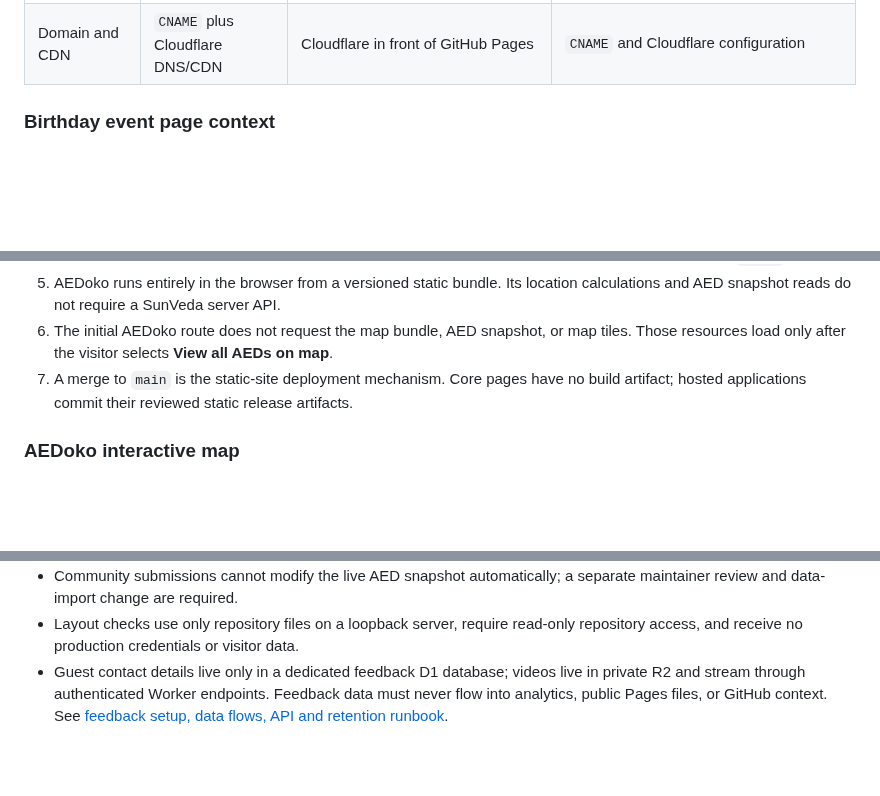
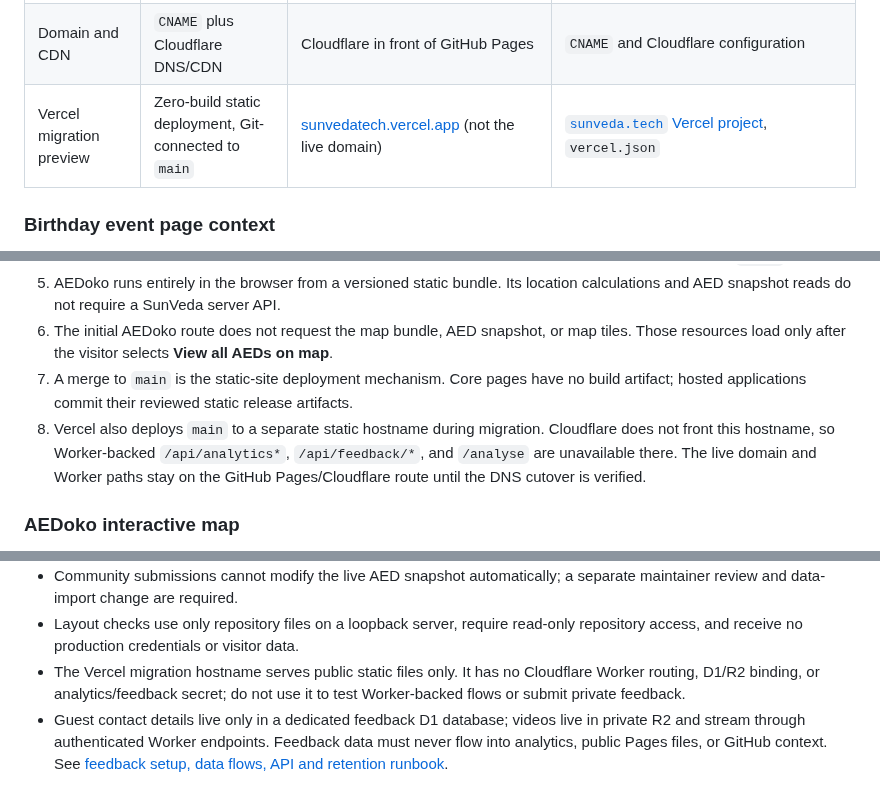
Before and after one commit to sunveda/sunveda.tech, a Markdown page: docs/architecture.md, 3 parts joined by grey strips. Drawn GitHub-style; blank space fills up the shorter version.

Commit message:
Document Vercel project preview deployment

```diff
--- a/docs/architecture.md
+++ b/docs/architecture.md
@@ -134,6 +139,7 @@ flowchart TB
 | Human-readable archive           | Markdown reports                                                                          | Orphan-style `analytics-data` Git branch                                            | `analytics/reports/YYYY-MM-DD.md` on that branch                                                                   |
 | Legal and event pages            | Plain HTML                                                                                | GitHub Pages from `main`                                                            | `privacy.html`, `terms.html`, `rsvp/index.html`                                                                    |
 | Domain and CDN                   | `CNAME` plus Cloudflare DNS/CDN                                                           | Cloudflare in front of GitHub Pages                                                 | `CNAME` and Cloudflare configuration                                                                               |
+| Vercel migration preview         | Zero-build static deployment, Git-connected to `main`                                     | [sunvedatech.vercel.app](https://sunvedatech.vercel.app/) (not the live domain)      | [`sunveda.tech` Vercel project](https://vercel.com/sun-veda-technologies/sunveda.tech), `vercel.json`               |
 
 ### Birthday event page context
 
@@ -172,6 +178,7 @@ After the party, `/rsvp/` is a parking page: a bilingual thank-you for everyone
 5. AEDoko runs entirely in the browser from a versioned static bundle. Its location calculations and AED snapshot reads do not require a SunVeda server API.
 6. The initial AEDoko route does not request the map bundle, AED snapshot, or map tiles. Those resources load only after the visitor selects **View all AEDs on map**.
 7. A merge to `main` is the static-site deployment mechanism. Core pages have no build artifact; hosted applications commit their reviewed static release artifacts.
+8. Vercel also deploys `main` to a separate static hostname during migration. Cloudflare does not front this hostname, so Worker-backed `/api/analytics*`, `/api/feedback/*`, and `/analyse` are unavailable there. The live domain and Worker paths stay on the GitHub Pages/Cloudflare route until the DNS cutover is verified.
 
 ### AEDoko interactive map
 
@@ -224,6 +231,7 @@ After the party, `/rsvp/` is a parking page: a bilingual thank-you for everyone
 - The AEDoko workflow receives write access only to repository contents, issues, and pull requests. It stores untrusted submissions as inert Markdown and never executes their content.
 - Community submissions cannot modify the live AED snapshot automatically; a separate maintainer review and data-import change are required.
 - Layout checks use only repository files on a loopback server, require read-only repository access, and receive no production credentials or visitor data.
+- The Vercel migration hostname serves public static files only. It has no Cloudflare Worker routing, D1/R2 binding, or analytics/feedback secret; do not use it to test Worker-backed flows or submit private feedback.
 - Guest contact details live only in a dedicated feedback D1 database; videos live in private R2 and stream through authenticated Worker endpoints. Feedback data must never flow into analytics, public Pages files, or GitHub context. See [feedback setup, data flows, API and retention runbook](../feedback/README.md).
 
 ## Architecture evolution
```
Also changed, not shown: other parts of docs/architecture.md (+6 -0 lines), docs/CONTEXT.md (+17 -12 lines), docs/SPEC.md (+3 -2 lines).
